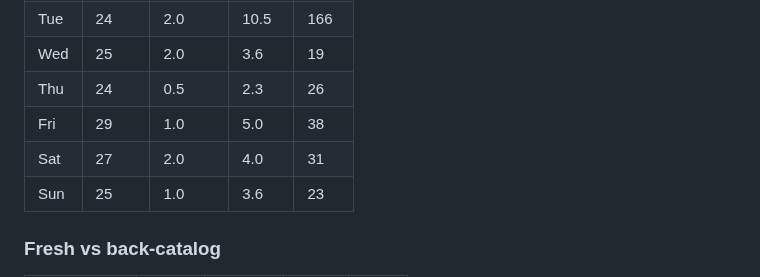
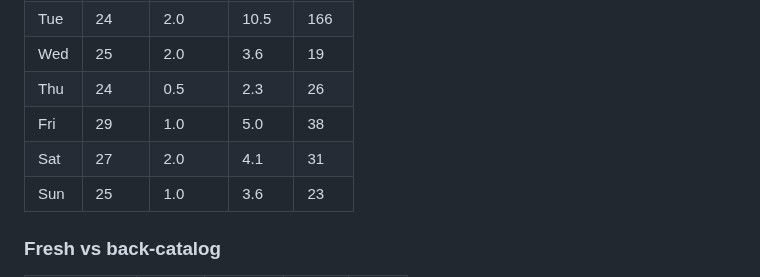
Before and after one commit to step427/dadhax-reels, a Markdown page: stats/README.md, the part around one of its changes. GitHub-like rendering.

Commit message:
Stats snapshot

```diff
--- a/stats/README.md
+++ b/stats/README.md
@@ -42,7 +42,7 @@ The only posts whose hour the publisher actually chose — so the only ones that
 | Wed | 25 | 2.0 | 3.6 | 19 |
 | Thu | 24 | 0.5 | 2.3 | 26 |
 | Fri | 29 | 1.0 | 5.0 | 38 |
-| Sat | 27 | 2.0 | 4.0 | 31 |
+| Sat | 27 | 2.0 | 4.1 | 31 |
 | Sun | 25 | 1.0 | 3.6 | 23 |
 
 ### Fresh vs back-catalog
```
Also changed, not shown: other parts of stats/README.md (+3 -3 lines), stats/CRAFT.md (+16 -16 lines).
